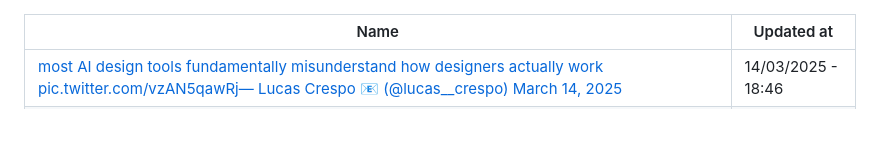
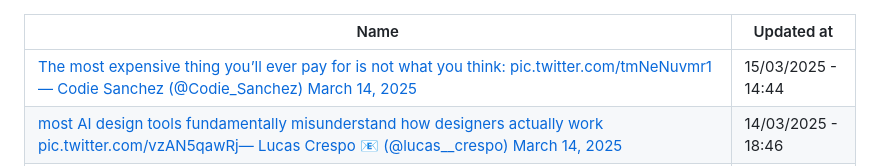
Before and after one commit to abdulhdr1/reading_list, a Markdown page: README.md, the part around the change. GitHub-like rendering; blank space fills up the shorter version.

Commit message:
add links read in 15-03-2025

```diff
--- a/README.md
+++ b/README.md
@@ -1,6 +1,7 @@
 
 |Name|Updated at|
 |-|-|
+| [The most expensive thing you’ll ever pay for is not what you think: pic.twitter.com/tmNeNuvmr1— Codie Sanchez (@Codie_Sanchez) March 14, 2025](https://x.com/codie_sanchez/status/1900584537333395719?s=12) | 15/03/2025 - 14:44|
 | [most AI design tools fundamentally misunderstand how designers actually work pic.twitter.com/vzAN5qawRj— Lucas Crespo 📧 (@lucas__crespo) March 14, 2025](https://x.com/lucas__crespo/status/1900577340960170045?s=12) | 14/03/2025 - 18:46|
 | [Tanner Linsley on X: "We're right in the middle of "devinxi" (removing Vinxi from @Tan_Stack Start for just Vite + Nitro + h3), and we decided to give Start some awesome quality of life improvements while we're in the guts of it. Here's *some* of the lower hanging fruit (there's even more): - Jumping" / X](https://x.com/tannerlinsley/status/1898582800586228095) | 11/03/2025 - 14:26|
 | [The "Cursor for Writing" is Cursor pic.twitter.com/6g7vNxMeU9— Gary Sheng 🍄 is Vibe Coding (@garysheng) March 3, 2025](https://x.com/garysheng/status/1896648643333046750) | 04/03/2025 - 14:32|
```
